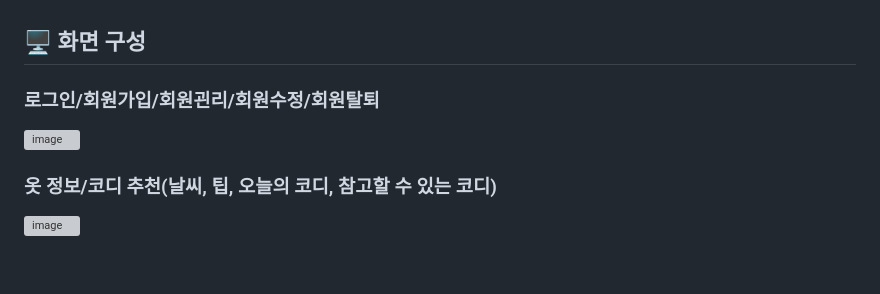
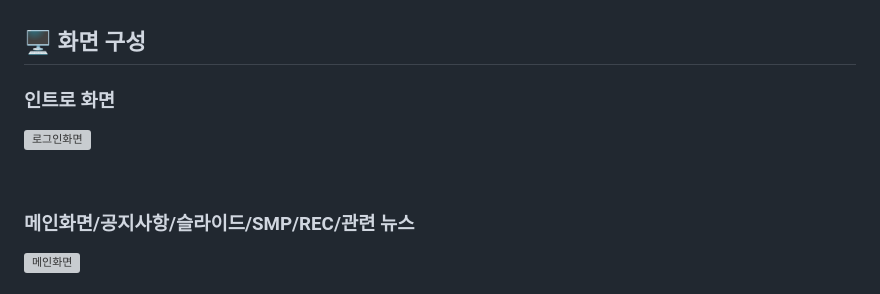
Before and after one commit to 2023-SMHRD-KDT-AI-16/ASSEMBLE, a Markdown page: README.md, the part around one of its changes. Rendered like a GitHub page; blank space fills up the shorter version; grey boxes are pictures that could not be loaded.

```diff
--- a/README.md
+++ b/README.md
@@ -113,11 +113,13 @@
 
 ## 🖥 화면 구성
 
-### 로그인/회원가입/회원괸리/회원수정/회원탈퇴
-![image](https://user-images.githubusercontent.com/25995055/178401098-95f15a0e-a2de-415e-83d5-883bb4cb0656.png)
+### 인트로 화면
+![로그인화면](https://github.com/2023-SMHRD-KDT-AI-16/ASSEMBLE/assets/157601308/52b85b53-5462-4a73-a23d-115fd7477d32)
+
 <br>
 
-### 옷 정보/코디 추천(날씨, 팁, 오늘의 코디, 참고할 수 있는 코디)
-![image](https://user-images.githubusercontent.com/25995055/178401127-287e6de2-4396-49fc-a107-59c4d5cd55c7.png)
+### 메인화면/공지사항/슬라이드/SMP/REC/관련 뉴스
+![메인화면](https://github.com/2023-SMHRD-KDT-AI-16/ASSEMBLE/assets/157601308/d8c73d99-47e1-441d-8106-9a6851ac271f)
+
 <br>
 
```
Also changed, not shown: other parts of README.md (+12 -2 lines).
